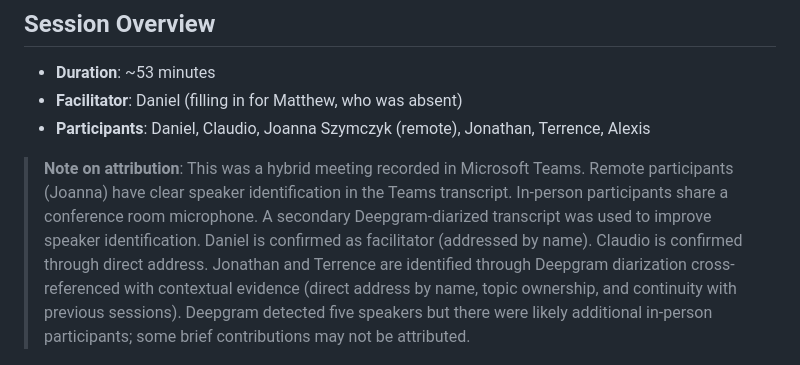
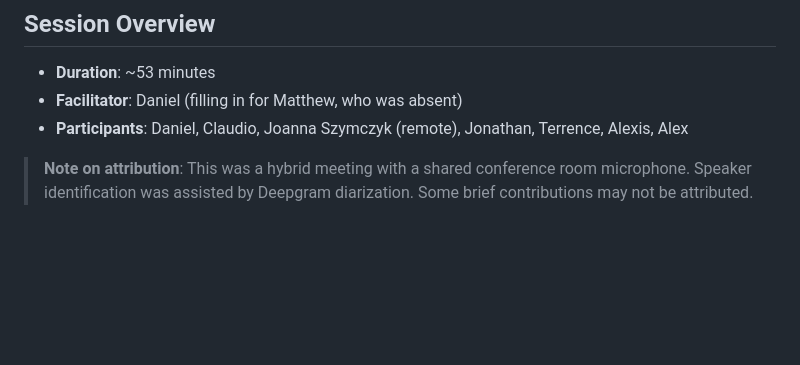
Before and after one commit to matt-wright86/bip, a Markdown page: 2-13-26/2026-02-13-session-summary.md, the part around the change. Rendered like a GitHub page; blank space fills up the shorter version.

Commit message:
Add Alex to participants and trim attribution note (#4)
Co-authored-by: Claude Opus 4.6 <noreply@anthropic.com>

```diff
--- a/2-13-26/2026-02-13-session-summary.md
+++ b/2-13-26/2026-02-13-session-summary.md
@@ -11,9 +11,9 @@ description: "Daniel facilitates in Matthew's absence. Topics: prompt libraries
 
 - **Duration**: ~53 minutes
 - **Facilitator**: Daniel (filling in for Matthew, who was absent)
-- **Participants**: Daniel, Claudio, Joanna Szymczyk (remote), Jonathan, Terrence, Alexis
+- **Participants**: Daniel, Claudio, Joanna Szymczyk (remote), Jonathan, Terrence, Alexis, Alex
 
-> **Note on attribution**: This was a hybrid meeting recorded in Microsoft Teams. Remote participants (Joanna) have clear speaker identification in the Teams transcript. In-person participants share a conference room microphone. A secondary Deepgram-diarized transcript was used to improve speaker identification. Daniel is confirmed as facilitator (addressed by name). Claudio is confirmed through direct address. Jonathan and Terrence are identified through Deepgram diarization cross-referenced with contextual evidence (direct address by name, topic ownership, and continuity with previous sessions). Deepgram detected five speakers but there were likely additional in-person participants; some brief contributions may not be attributed.
+> **Note on attribution**: This was a hybrid meeting with a shared conference room microphone. Speaker identification was assisted by Deepgram diarization. Some brief contributions may not be attributed.
 
 ![Session opening — fresh board, no votes yet](screenshots/05-00m30s-session-opening.png)
 *Session opening: the agile.coffee board before voting, with participants visible in the Teams sidebar.*
```
